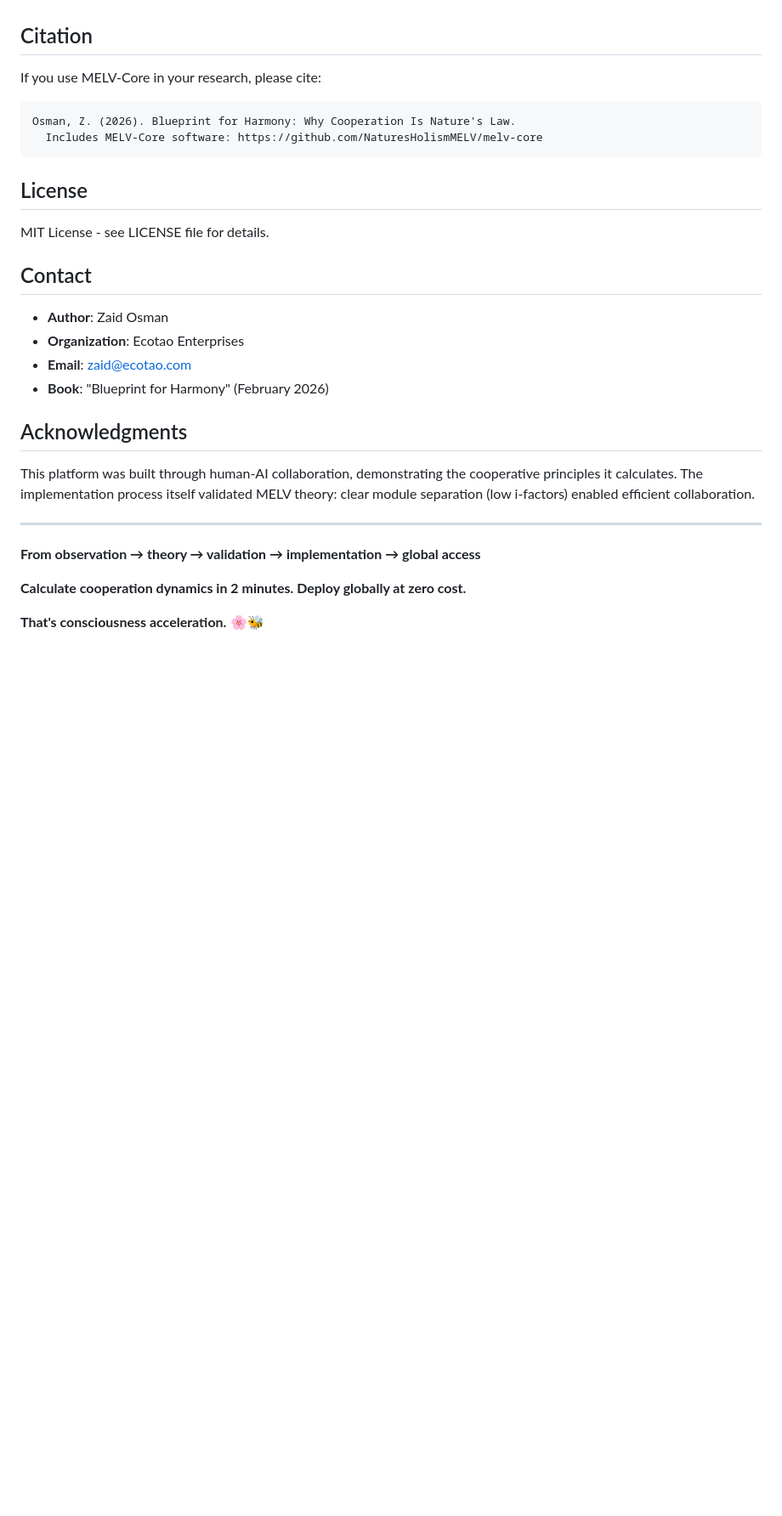
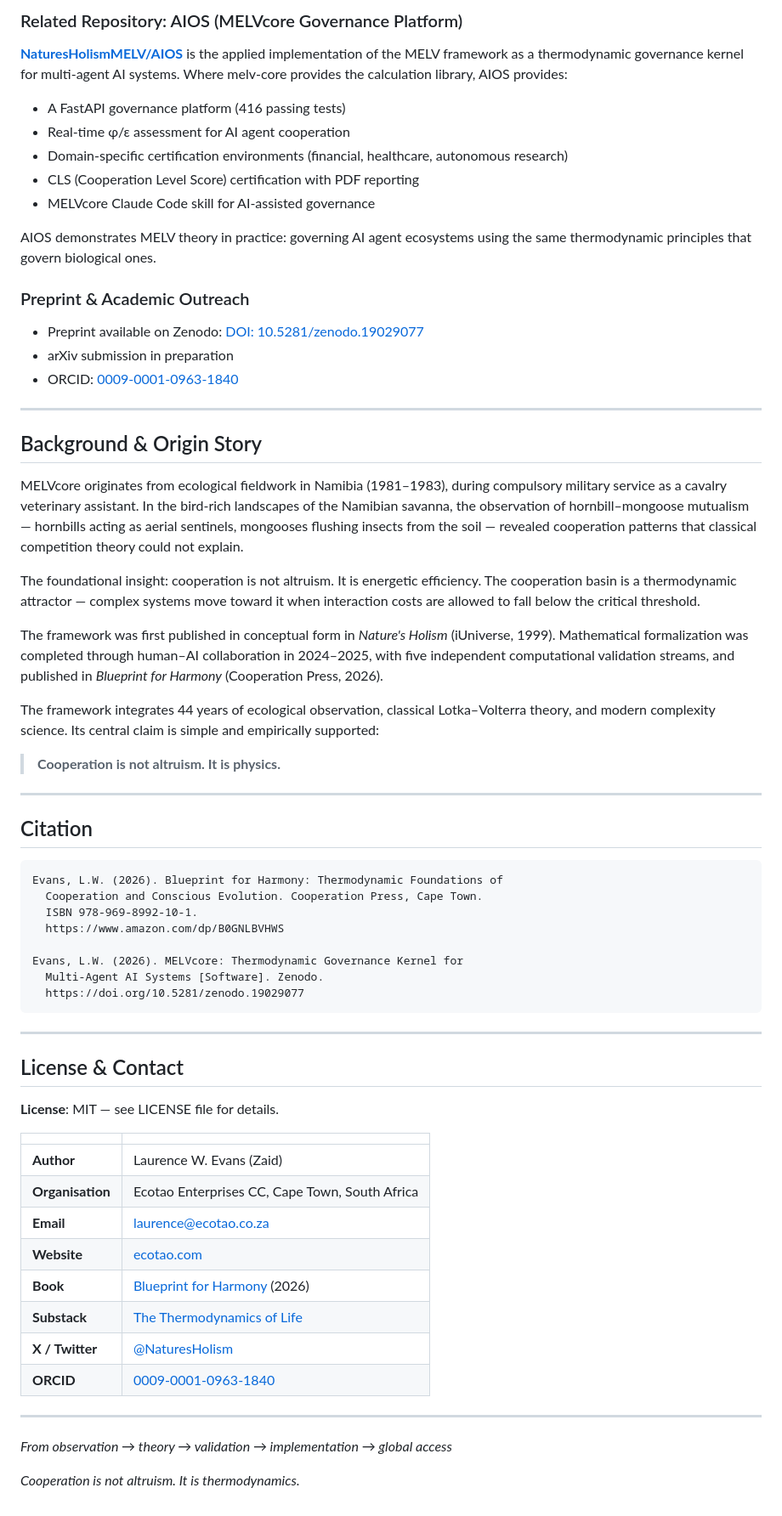
Before and after one commit to NaturesHolismMELV/melv-core, a Markdown page: README.md, the part around one of its changes. Shown at 85% size. Drawn GitHub-style; blank space fills up the shorter version.

````diff
--- a/README.md
+++ b/README.md
@@ -241,32 +320,68 @@ Please see CONTRIBUTING.md (coming soon) for guidelines.
+### Related Repository: AIOS (MELVcore Governance Platform)
+
+**[NaturesHolismMELV/AIOS](https://github.com/NaturesHolismMELV/AIOS)** is the applied implementation of the MELV framework as a thermodynamic governance kernel for multi-agent AI systems. Where melv-core provides the calculation library, AIOS provides:
+
+- A FastAPI governance platform (416 passing tests)
+- Real-time φ/ε assessment for AI agent cooperation
+- Domain-specific certification environments (financial, healthcare, autonomous research)
+- CLS (Cooperation Level Score) certification with PDF reporting
+- MELVcore Claude Code skill for AI-assisted governance
+
+AIOS demonstrates MELV theory in practice: governing AI agent ecosystems using the same thermodynamic principles that govern biological ones.
+
+### Preprint & Academic Outreach
+- Preprint available on Zenodo: [DOI: 10.5281/zenodo.19029077](https://doi.org/10.5281/zenodo.19029077)
+- arXiv submission in preparation
+- ORCID: [0009-0001-0963-1840](https://orcid.org/0009-0001-0963-1840)
+
+---
+
+## Background & Origin Story
+
+MELVcore originates from ecological fieldwork in Namibia (1981–1983), during compulsory military service as a cavalry veterinary assistant. In the bird-rich landscapes of the Namibian savanna, the observation of hornbill–mongoose mutualism — hornbills acting as aerial sentinels, mongooses flushing insects from the soil — revealed cooperation patterns that classical competition theory could not explain.
+
+The foundational insight: cooperation is not altruism. It is energetic efficiency. The cooperation basin is a thermodynamic attractor — complex systems move toward it when interaction costs are allowed to fall below the critical threshold.
+
+The framework was first published in conceptual form in *Nature's Holism* (iUniverse, 1999). Mathematical formalization was completed through human–AI collaboration in 2024–2025, with five independent computational validation streams, and published in *Blueprint for Harmony* (Cooperation Press, 2026).
+
+The framework integrates 44 years of ecological observation, classical Lotka–Volterra theory, and modern complexity science. Its central claim is simple and empirically supported:
+
+> **Cooperation is not altruism. It is physics.**
+
+---
 
 ## Citation
 
-If you use MELV-Core in your research, please cite:
+```
+Evans, L.W. (2026). Blueprint for Harmony: Thermodynamic Foundations of
+  Cooperation and Conscious Evolution. Cooperation Press, Cape Town.
+  ISBN 978-969-8992-10-1.
+  https://www.amazon.com/dp/B0GNLBVHWS
 
+Evans, L.W. (2026). MELVcore: Thermodynamic Governance Kernel for
+  Multi-Agent AI Systems [Software]. Zenodo.
+  https://doi.org/10.5281/zenodo.19029077
 ```
-Osman, Z. (2026). Blueprint for Harmony: Why Cooperation Is Nature's Law.
-  Includes MELV-Core software: https://github.com/NaturesHolismMELV/melv-core
-```
-
-## License
-
-MIT License - see LICENSE file for details.
-
-## Contact
-
-- **Author**: Zaid Osman
-- **Organization**: Ecotao Enterprises
-- **Email**: zaid@ecotao.com
-- **Book**: "Blueprint for Harmony" (February 2026)
-
-## Acknowledgments
-
-This platform was built through human-AI collaboration, demonstrating the cooperative principles it calculates. The implementation process itself validated MELV theory: clear module separation (low i-factors) enabled efficient collaboration.
 
 ---
 
-**From observation → theory → validation → implementation → global access**
+## License & Contact
 
-**Calculate cooperation dynamics in 2 minutes. Deploy globally at zero cost.**
+**License**: MIT — see LICENSE file for details.
 
-**That's consciousness acceleration.** 🌸🐝
+| | |
+|---|---|
+| **Author** | Laurence W. Evans (Zaid) |
+| **Organisation** | Ecotao Enterprises CC, Cape Town, South Africa |
+| **Email** | [laurence@ecotao.co.za](mailto:laurence@ecotao.co.za) |
+| **Website** | [ecotao.com](https://www.ecotao.com) |
+| **Book** | [Blueprint for Harmony](https://www.amazon.com/Blueprint-Harmony-Thermodynamic-Foundations-Cooperation-ebook/dp/B0GNLBVHWS) (2026) |
+| **Substack** | [The Thermodynamics of Life](https://naturesholism.substack.com) |
+| **X / Twitter** | [@NaturesHolism](https://x.com/NaturesHolism) |
+| **ORCID** | [0009-0001-0963-1840](https://orcid.org/0009-0001-0963-1840) |
+
+---
+
+*From observation → theory → validation → implementation → global access*
+
+*Cooperation is not altruism. It is thermodynamics.*
````
Also changed, not shown: other parts of README.md (+195 -116 lines).
